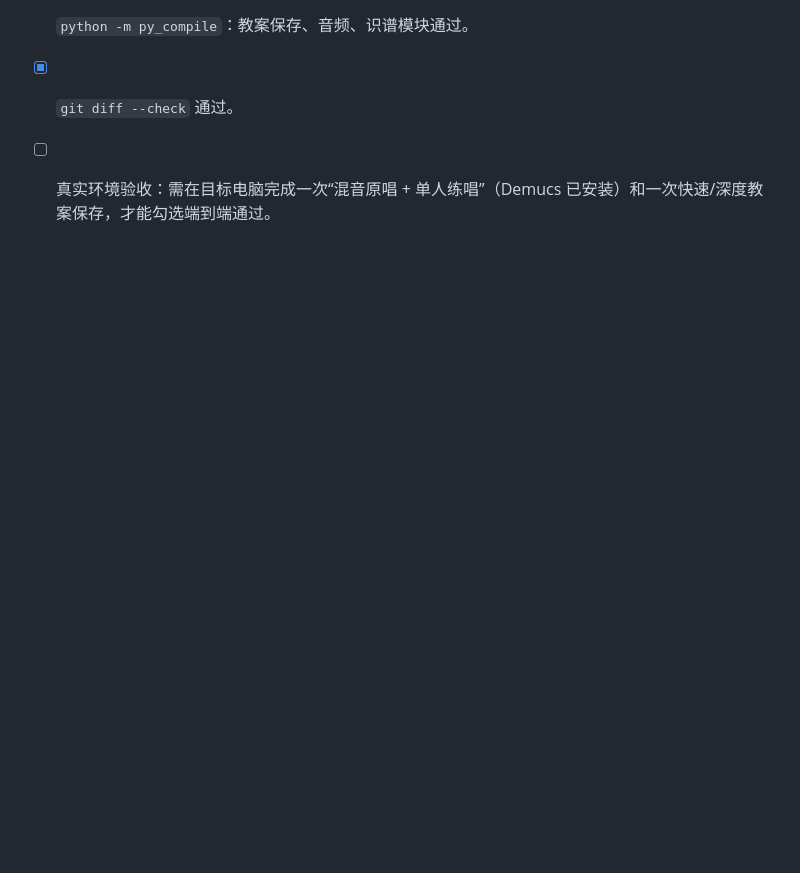
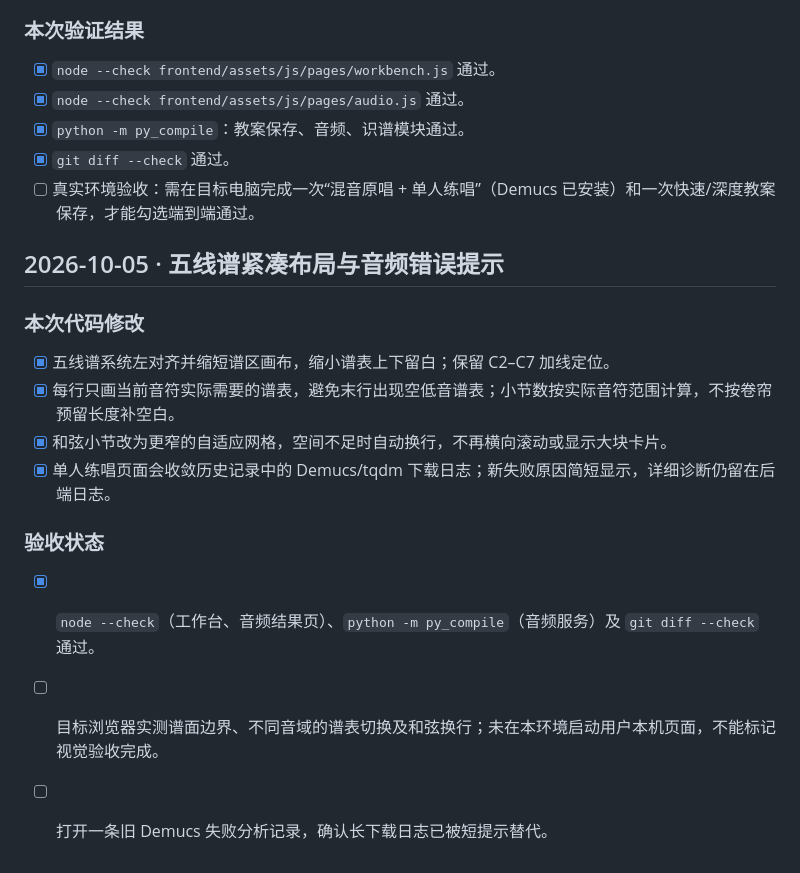
Before and after one commit to Echo-cln/Music_Assisted_Teacher, a Markdown page: docs/IMPLEMENTATION_TODO.md, the part around the change. Drawn GitHub-style; blank space fills up the shorter version.

Commit message:
fix: compact score layout and clarify audio errors

```diff
--- a/docs/IMPLEMENTATION_TODO.md
+++ b/docs/IMPLEMENTATION_TODO.md
@@ -137,3 +137,18 @@
 - [x] `python -m py_compile`：教案保存、音频、识谱模块通过。
 - [x] `git diff --check` 通过。
 - [ ] 真实环境验收：需在目标电脑完成一次“混音原唱 + 单人练唱”（Demucs 已安装）和一次快速/深度教案保存，才能勾选端到端通过。
+
+## 2026-10-05 · 五线谱紧凑布局与音频错误提示
+
+### 本次代码修改
+
+- [x] 五线谱系统左对齐并缩短谱区画布，缩小谱表上下留白；保留 C2–C7 加线定位。
+- [x] 每行只画当前音符实际需要的谱表，避免末行出现空低音谱表；小节数按实际音符范围计算，不按卷帘预留长度补空白。
+- [x] 和弦小节改为更窄的自适应网格，空间不足时自动换行，不再横向滚动或显示大块卡片。
+- [x] 单人练唱页面会收敛历史记录中的 Demucs/tqdm 下载日志；新失败原因简短显示，详细诊断仍留在后端日志。
+
+### 验收状态
+
+- [x] `node --check`（工作台、音频结果页）、`python -m py_compile`（音频服务）及 `git diff --check` 通过。
+- [ ] 目标浏览器实测谱面边界、不同音域的谱表切换及和弦换行；未在本环境启动用户本机页面，不能标记视觉验收完成。
+- [ ] 打开一条旧 Demucs 失败分析记录，确认长下载日志已被短提示替代。
```
